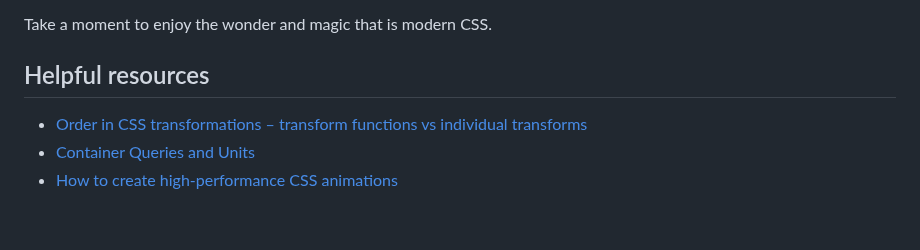
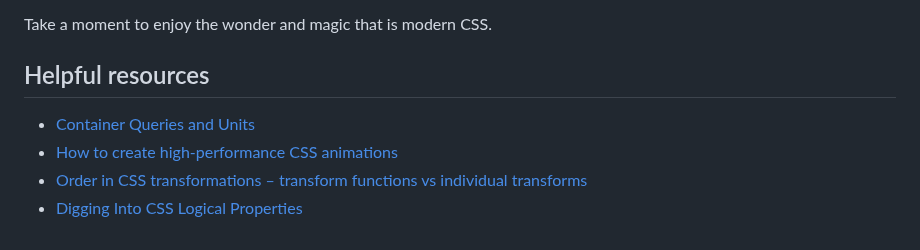
Before and after one commit to hexagoncircle/ryan-mulligan-dev, a Markdown page: src/blog/transition-to-the-other-side.md, the part around the change. GitHub-like rendering.

Commit message:
Update resources

```diff
--- a/src/blog/transition-to-the-other-side.md
+++ b/src/blog/transition-to-the-other-side.md
@@ -141,6 +141,7 @@ Take a moment to enjoy the wonder and magic that is modern CSS.
 
 ## Helpful resources
 
-- [Order in CSS transformations – transform functions vs individual transforms](https://www.stefanjudis.com/blog/order-in-css-transformation-transform-functions-vs-individual-transforms/)
 - [Container Queries and Units](https://frontendmasters.com/blog/container-queries-and-units/)
 - [How to create high-performance CSS animations](https://web.dev/articles/animations-guide)
+- [Order in CSS transformations – transform functions vs individual transforms](https://www.stefanjudis.com/blog/order-in-css-transformation-transform-functions-vs-individual-transforms/)
+- [Digging Into CSS Logical Properties](https://ishadeed.com/article/css-logical-properties/)
```
